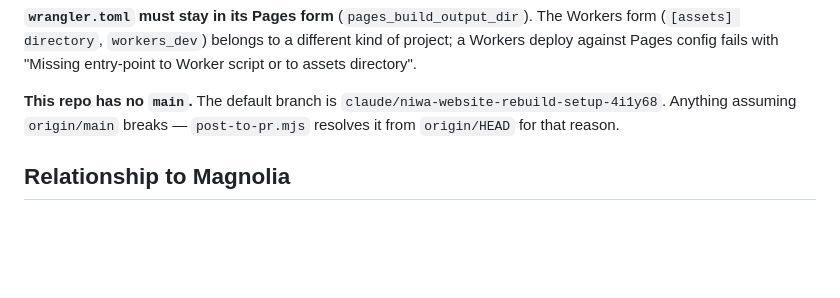
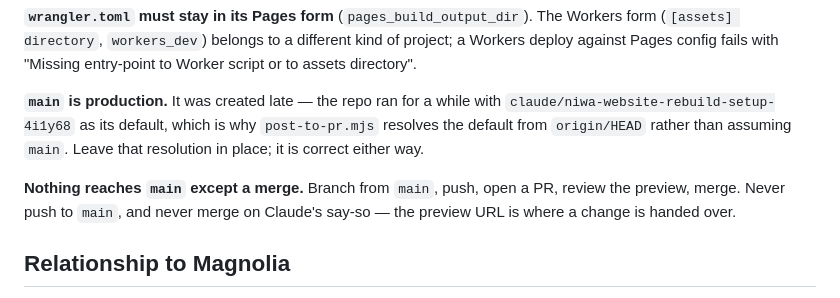
Before and after one commit to marketing-agm/niwa-website-rebuild, a Markdown page: CLAUDE.md, the part around the change. Rendered like a GitHub page; blank space fills up the shorter version.

Commit message:
Point the docs at main now that main exists
The repo ran without a main branch — the default was the working branch it was
first pushed to — and both README.md and CLAUDE.md said so. main now exists,
created from the production tip so nothing about what is live changed, only
what it is called.

CLAUDE.md also picks up the rule from Helen's own process doc that this repo was
not following: nothing reaches main except a merge, and a change is handed over
at the preview URL rather than merged on Claude's say-so.

post-to-pr.mjs still resolves the default branch from origin/HEAD instead of
assuming main. That stays: it is correct either way, and it is what stopped the
screenshot post failing while there was no main.

Co-Authored-By: Claude Opus 5 <noreply@anthropic.com>
Claude-Session: https://claude.ai/code/session_012Zx6VuVT7kk1b2DDcYD87Y

```diff
--- a/CLAUDE.md
+++ b/CLAUDE.md
@@ -94,9 +94,14 @@ Workers form (`[assets] directory`, `workers_dev`) belongs to a different kind o
 project; a Workers deploy against Pages config fails with "Missing entry-point to
 Worker script or to assets directory".
 
-**This repo has no `main`.** The default branch is
-`claude/niwa-website-rebuild-setup-4i1y68`. Anything assuming `origin/main`
-breaks — `post-to-pr.mjs` resolves it from `origin/HEAD` for that reason.
+**`main` is production.** It was created late — the repo ran for a while with
+`claude/niwa-website-rebuild-setup-4i1y68` as its default, which is why
+`post-to-pr.mjs` resolves the default from `origin/HEAD` rather than assuming
+`main`. Leave that resolution in place; it is correct either way.
+
+**Nothing reaches `main` except a merge.** Branch from `main`, push, open a PR,
+review the preview, merge. Never push to `main`, and never merge on Claude's
+say-so — the preview URL is where a change is handed over.
 
 ## Relationship to Magnolia
 
```
Also changed, not shown: README.md (+1 -1 lines).
